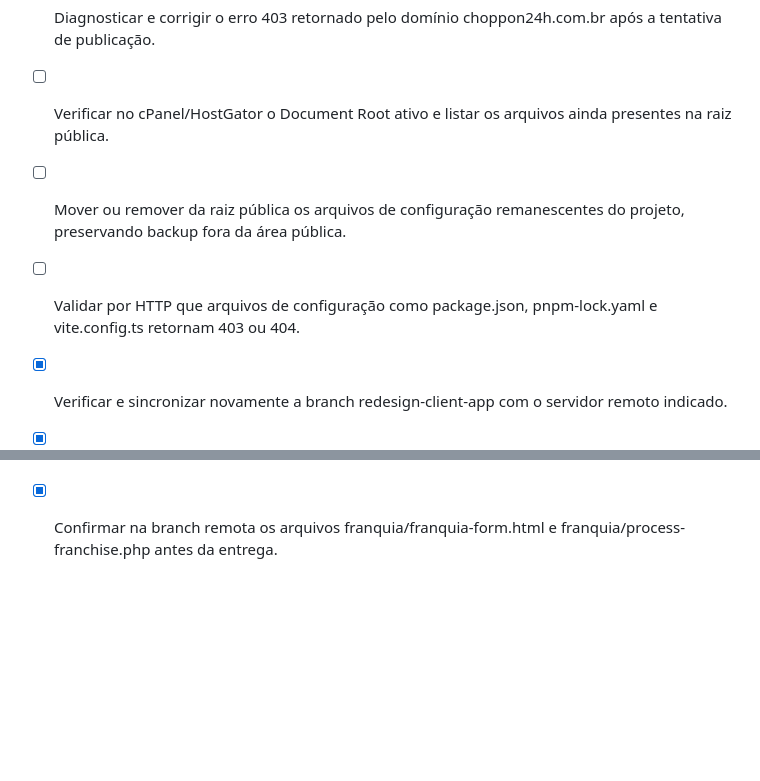
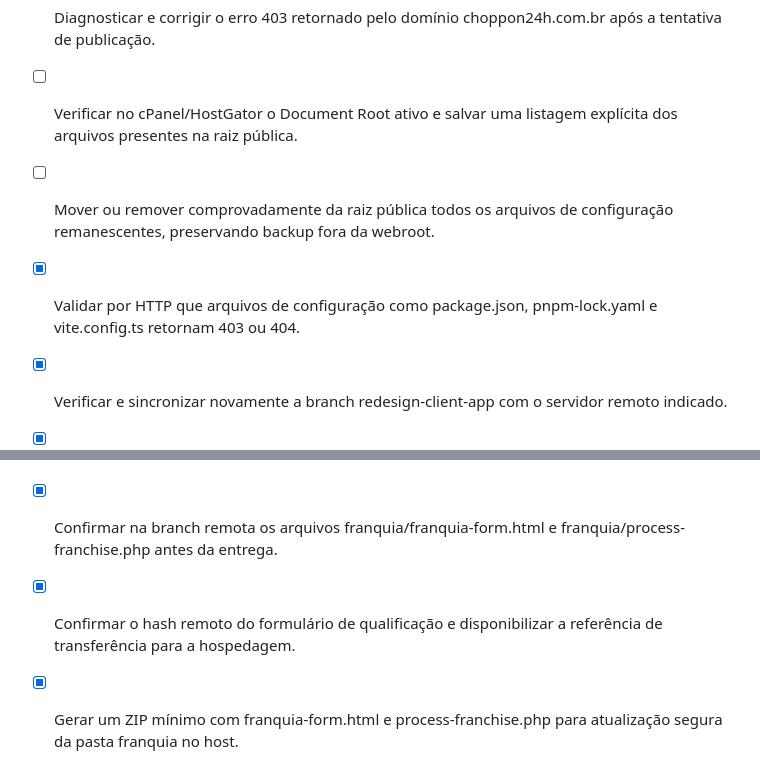
Before and after one commit to choppon24h-png/www.choppon24h.com.br-, a Markdown page: todo.md, 2 parts joined by grey strips. Rendered like a GitHub page; blank space fills up the shorter version.

Commit message:
chore: documentar pacote de atualização da hospedagem

```diff
--- a/todo.md
+++ b/todo.md
@@ -32,9 +32,9 @@
 - [x] Separar dependências de interface em chunks de produção para reduzir o pacote principal sinalizado no build.
 - [x] Criar e enviar ao repositório remoto confirmado o commit da atualização do aplicativo do cliente.
 - [x] Diagnosticar e corrigir o erro 403 retornado pelo domínio choppon24h.com.br após a tentativa de publicação.
-- [ ] Verificar no cPanel/HostGator o Document Root ativo e listar os arquivos ainda presentes na raiz pública.
-- [ ] Mover ou remover da raiz pública os arquivos de configuração remanescentes do projeto, preservando backup fora da área pública.
-- [ ] Validar por HTTP que arquivos de configuração como package.json, pnpm-lock.yaml e vite.config.ts retornam 403 ou 404.
+- [ ] Verificar no cPanel/HostGator o Document Root ativo e salvar uma listagem explícita dos arquivos presentes na raiz pública.
+- [ ] Mover ou remover comprovadamente da raiz pública todos os arquivos de configuração remanescentes, preservando backup fora da webroot.
+- [x] Validar por HTTP que arquivos de configuração como package.json, pnpm-lock.yaml e vite.config.ts retornam 403 ou 404.
 - [x] Verificar e sincronizar novamente a branch redesign-client-app com o servidor remoto indicado.
 - [x] Confirmar e atualizar a branch remota do redesign para clonagem no GitHub Desktop.
 - [x] Sincronizar a documentação de recuperação da hospedagem e o checklist atualizado na branch remota do redesign.
@@ -49,3 +49,5 @@
 - [x] Validar no navegador o formulário em desktop e mobile, percorrendo as cinco etapas, a seleção de modelo e o envio sintético.
 - [x] Criar commit e enviar o novo formulário para a branch remota de revisão no GitHub.
 - [x] Confirmar na branch remota os arquivos franquia/franquia-form.html e franquia/process-franchise.php antes da entrega.
+- [x] Confirmar o hash remoto do formulário de qualificação e disponibilizar a referência de transferência para a hospedagem.
+- [x] Gerar um ZIP mínimo com franquia-form.html e process-franchise.php para atualização segura da pasta franquia no host.
```
